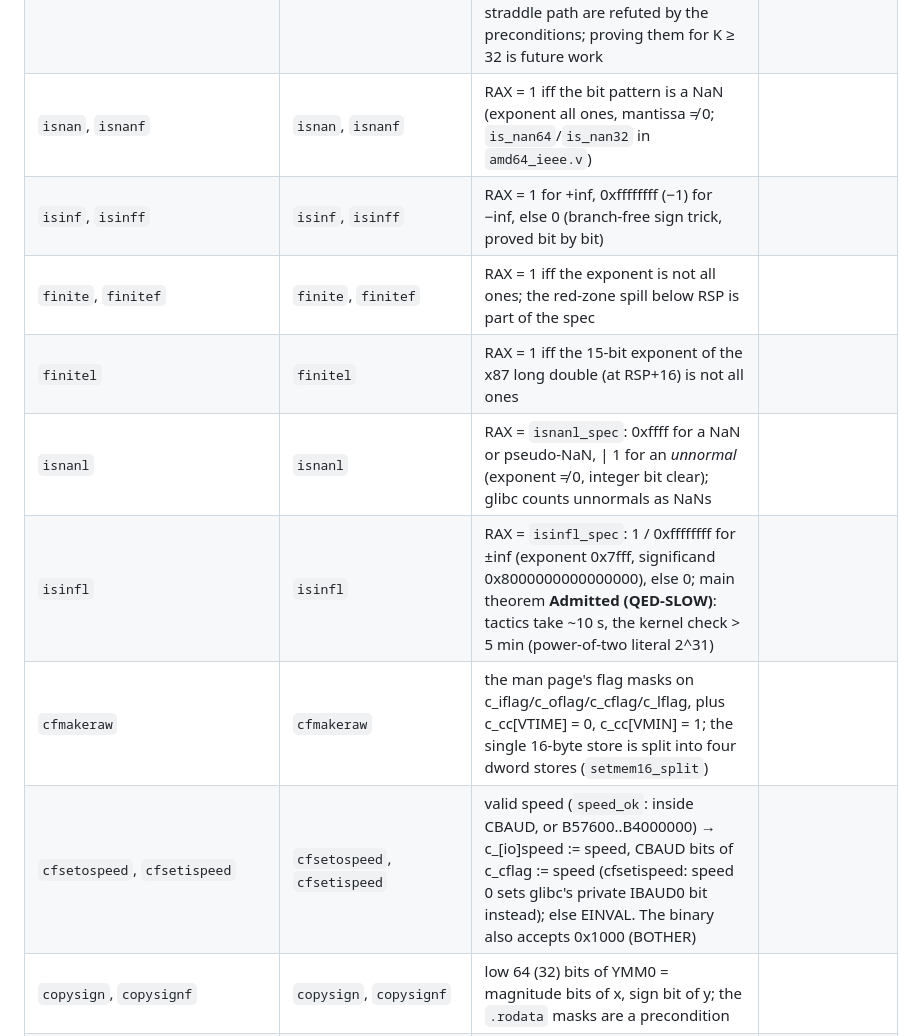
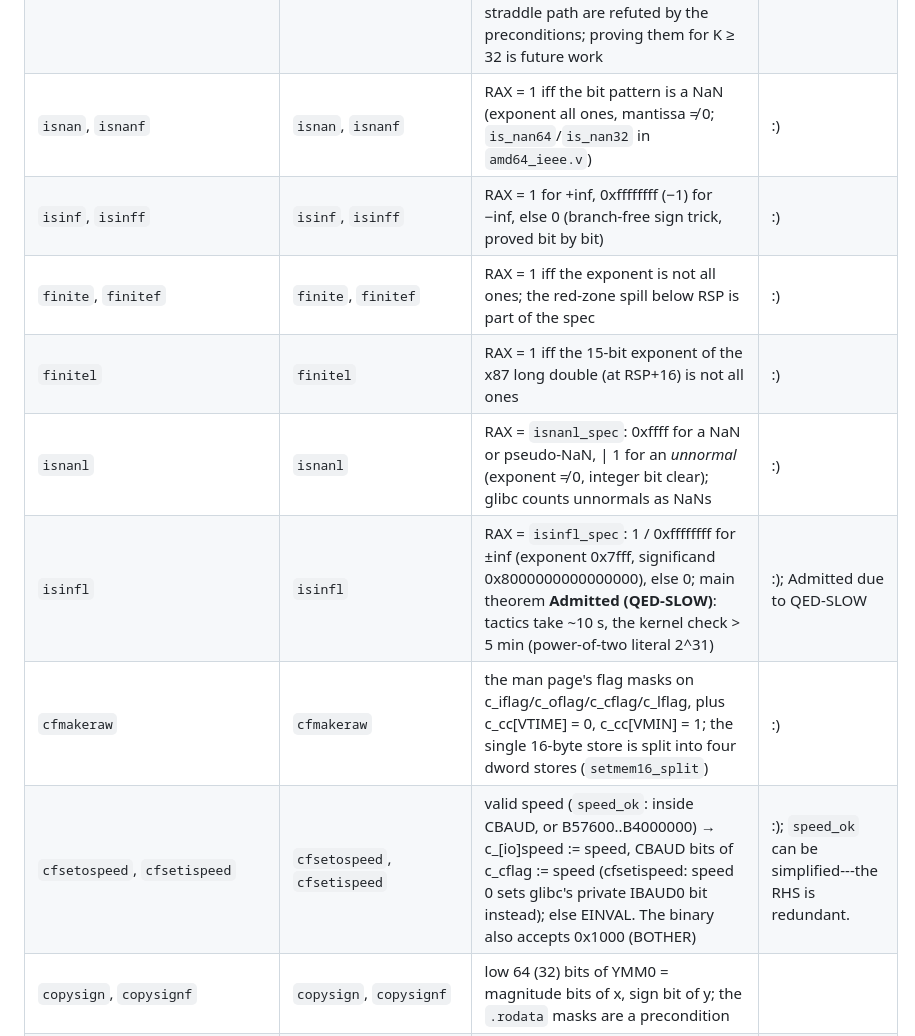
Before and after one commit to CharlesAverill/Picinae, a Markdown page: Examples/claude/README.md, the part around the change. Rendered like a GitHub page.

Commit message:
Validate more functions

```diff
--- a/Examples/claude/README.md
+++ b/Examples/claude/README.md
@@ -107,14 +107,14 @@ write memory).
 | `__strlen_avx2` (what `strlen` resolves to on AVX2 machines) | `strlen_avx2` | RAX = strlen(s) (`slen`), for every path: the first unaligned 32-byte block, the page-cross block (VPCMPEQB on the aligned block, SARX by s mod 32), four aligned blocks, and the 128-byte loop (VPMINUB of four vectors; exit located with two 32-bit masks and a 64-bit TZCNT).  Memory unchanged.  The SIMD instructions are stepped with the lemmas of `amd64_avx2.v`; Qed 56 s | :/  The cart is before the horse---the string length is a proof obligation rather than proof result  |
 | `__strchr_avx2` (what `strchr` resolves to on AVX2 machines) | `strchr_avx2` | with K the first index whose byte is c or NUL (`fhit`; `fhit_of_slen` shows every terminated string has one): RAX = s + K if that byte is c, else NULL; so c = 0 returns the terminator.  Every path: the first block (VPCMPEQB against the broadcast c and against zero, VPOR), the page-cross block (SARX), four aligned blocks, and the 128-byte loop (a hit is a zero byte of VPMINUB(x, x XOR c)).  Memory unchanged | :/ The cart is before the horse as above. |
 | `__strcmp_avx2` (what `strcmp` resolves to on AVX2 machines) | `strcmp_avx2` | short-string case: with K the first index where the strings differ or `p` terminates (`scmp`), and K < 32 with both pointers ≥128 bytes from a page end, EAX = `(m[p+K] - m[q+K]) mod 2^32`.  The stop mask comes from VPCMPEQB(p,q); VPMINUB(_,p); VPCMPEQB(_,0).  The four-block path, the 128-byte loop and the page-straddle path are refuted by the preconditions; proving them for K ≥ 32 is future work | :/ The cart is before the horse. |
-| `isnan`, `isnanf` | `isnan`, `isnanf` | RAX = 1 iff the bit pattern is a NaN (exponent all ones, mantissa ≠ 0; `is_nan64`/`is_nan32` in `amd64_ieee.v`) | |
-| `isinf`, `isinff` | `isinf`, `isinff` | RAX = 1 for +inf, 0xffffffff (−1) for −inf, else 0 (branch-free sign trick, proved bit by bit) | |
-| `finite`, `finitef` | `finite`, `finitef` | RAX = 1 iff the exponent is not all ones; the red-zone spill below RSP is part of the spec | |
-| `finitel` | `finitel` | RAX = 1 iff the 15-bit exponent of the x87 long double (at RSP+16) is not all ones | |
-| `isnanl` | `isnanl` | RAX = `isnanl_spec`: 0xffff for a NaN or pseudo-NaN, \| 1 for an *unnormal* (exponent ≠ 0, integer bit clear); glibc counts unnormals as NaNs | |
-| `isinfl` | `isinfl` | RAX = `isinfl_spec`: 1 / 0xffffffff for ±inf (exponent 0x7fff, significand 0x8000000000000000), else 0; main theorem **Admitted (QED-SLOW)**: tactics take ~10 s, the kernel check > 5 min (power-of-two literal 2^31) | |
-| `cfmakeraw` | `cfmakeraw` | the man page's flag masks on c_iflag/c_oflag/c_cflag/c_lflag, plus c_cc[VTIME] = 0, c_cc[VMIN] = 1; the single 16-byte store is split into four dword stores (`setmem16_split`) | |
-| `cfsetospeed`, `cfsetispeed` | `cfsetospeed`, `cfsetispeed` | valid speed (`speed_ok`: inside CBAUD, or B57600..B4000000) → c_[io]speed := speed, CBAUD bits of c_cflag := speed (cfsetispeed: speed 0 sets glibc's private IBAUD0 bit instead); else EINVAL.  The binary also accepts 0x1000 (BOTHER) | |
+| `isnan`, `isnanf` | `isnan`, `isnanf` | RAX = 1 iff the bit pattern is a NaN (exponent all ones, mantissa ≠ 0; `is_nan64`/`is_nan32` in `amd64_ieee.v`) | :) |
+| `isinf`, `isinff` | `isinf`, `isinff` | RAX = 1 for +inf, 0xffffffff (−1) for −inf, else 0 (branch-free sign trick, proved bit by bit) | :) |
+| `finite`, `finitef` | `finite`, `finitef` | RAX = 1 iff the exponent is not all ones; the red-zone spill below RSP is part of the spec | :) |
+| `finitel` | `finitel` | RAX = 1 iff the 15-bit exponent of the x87 long double (at RSP+16) is not all ones | :) |
+| `isnanl` | `isnanl` | RAX = `isnanl_spec`: 0xffff for a NaN or pseudo-NaN, \| 1 for an *unnormal* (exponent ≠ 0, integer bit clear); glibc counts unnormals as NaNs | :) |
+| `isinfl` | `isinfl` | RAX = `isinfl_spec`: 1 / 0xffffffff for ±inf (exponent 0x7fff, significand 0x8000000000000000), else 0; main theorem **Admitted (QED-SLOW)**: tactics take ~10 s, the kernel check > 5 min (power-of-two literal 2^31) | :); Admitted due to QED-SLOW |
+| `cfmakeraw` | `cfmakeraw` | the man page's flag masks on c_iflag/c_oflag/c_cflag/c_lflag, plus c_cc[VTIME] = 0, c_cc[VMIN] = 1; the single 16-byte store is split into four dword stores (`setmem16_split`) | :) |
+| `cfsetospeed`, `cfsetispeed` | `cfsetospeed`, `cfsetispeed` | valid speed (`speed_ok`: inside CBAUD, or B57600..B4000000) → c_[io]speed := speed, CBAUD bits of c_cflag := speed (cfsetispeed: speed 0 sets glibc's private IBAUD0 bit instead); else EINVAL.  The binary also accepts 0x1000 (BOTHER) | :); `speed_ok` can be simplified---the RHS is redundant. |
 | `copysign`, `copysignf` | `copysign`, `copysignf` | low 64 (32) bits of YMM0 = magnitude bits of x, sign bit of y; the `.rodata` masks are a precondition | |
 | `inet_makeaddr` | `inet_makeaddr` | RAX = byte-swapped classful net/host combination (`makeaddr`), the converse of `inet_netof`/`inet_lnaof` | |
 | `sigfillset` | `sigfillset` | first word := 0xfffffffe7fffffff: every signal 1..64 **except 32 and 33** (`sigfillset_members`); NULL → EINVAL | |
```
